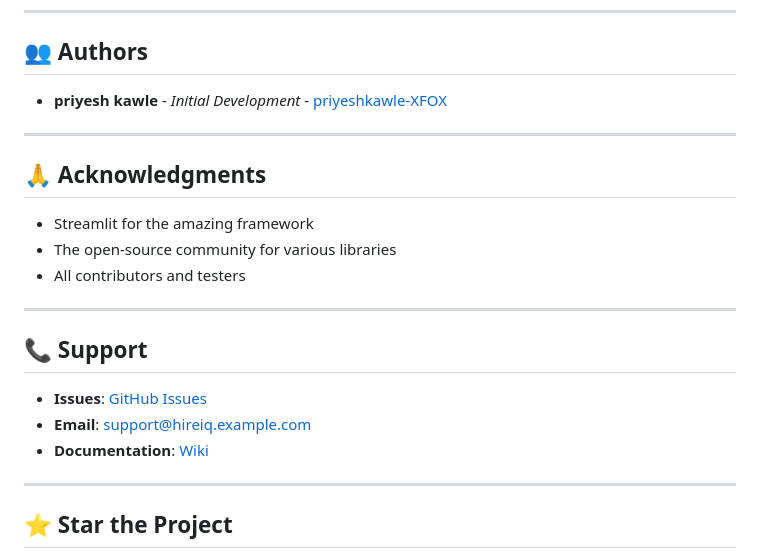
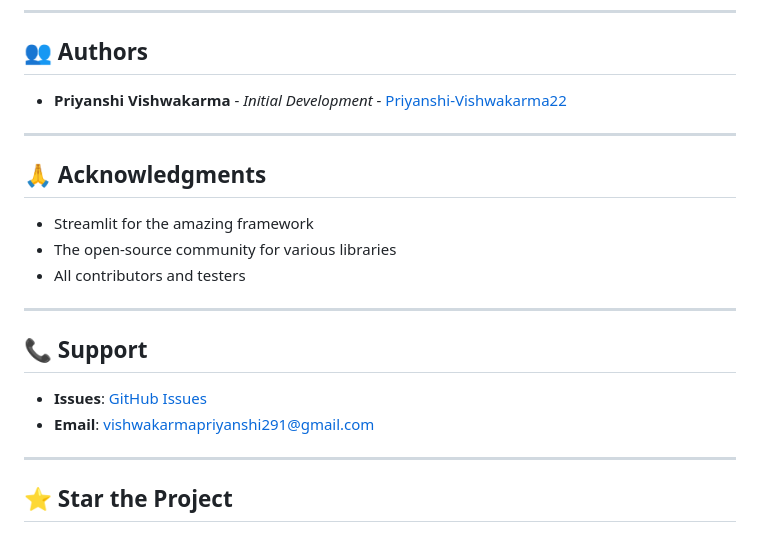
Before and after one commit to Priyanshi-Vishwakarma22/JOB-PORTAL--main, a Markdown page: JOB-PORTAL--main/README.md, the part around the change. GitHub-like rendering.

```diff
--- a/JOB-PORTAL--main/README.md
+++ b/JOB-PORTAL--main/README.md
@@ -285,7 +285,7 @@ This project is licensed under the MIT License - see the [LICENSE](LICENSE) file
 
 ## 👥 Authors
 
-- **priyesh kawle** - *Initial Development* - [priyeshkawle-XFOX](https://github.com/priyeshkawle-XFOX)
+- **Priyanshi Vishwakarma** - *Initial Development* - [Priyanshi-Vishwakarma22](https://github.com/Priyanshi-Vishwakarma22)
 
 ---
 
@@ -299,9 +299,9 @@ This project is licensed under the MIT License - see the [LICENSE](LICENSE) file
 
 ## 📞 Support
 
-- **Issues**: [GitHub Issues](https://github.com/priyeshkawle-XFOX/hireiq/issues)
-- **Email**: support@hireiq.example.com
-- **Documentation**: [Wiki](https://github.com/priyeshkawle-XFOX/hireiq/wiki)
+- **Issues**: [GitHub Issues](https://github.com/Priyanshi-Vishwakarma22/JOB-PORTAL--main/issues)
+- **Email**: vishwakarmapriyanshi291@gmail.com
+
 
 ---
 
```
